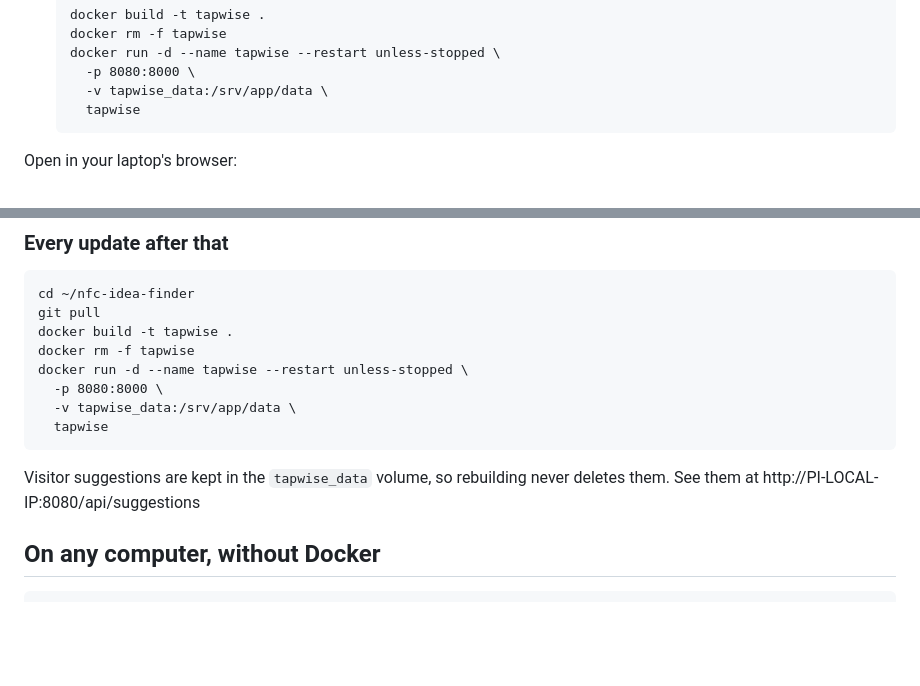
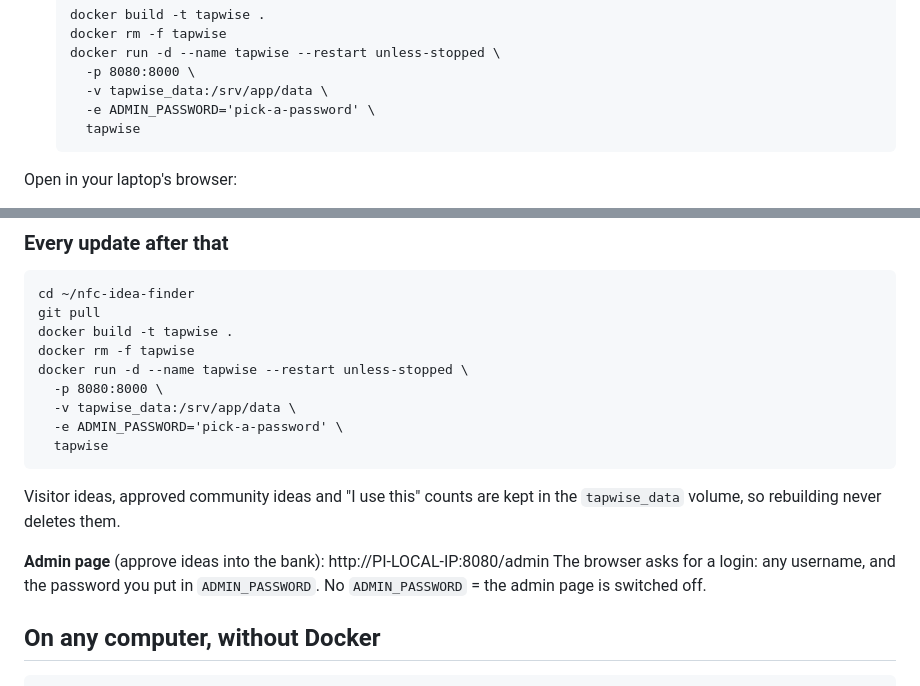
Before and after one commit to Javimetro/nfc-idea-finder, a Markdown page: RUN.md, 2 parts joined by grey strips. Drawn GitHub-style; blank space fills up the shorter version.

```diff
--- a/RUN.md
+++ b/RUN.md
@@ -26,6 +26,7 @@
        docker run -d --name tapwise --restart unless-stopped \
          -p 8080:8000 \
          -v tapwise_data:/srv/app/data \
+         -e ADMIN_PASSWORD='pick-a-password' \
          tapwise
 
 Open in your laptop's browser:
@@ -42,10 +43,15 @@ Open in your laptop's browser:
     docker run -d --name tapwise --restart unless-stopped \
       -p 8080:8000 \
       -v tapwise_data:/srv/app/data \
+      -e ADMIN_PASSWORD='pick-a-password' \
       tapwise
 
-Visitor suggestions are kept in the `tapwise_data` volume, so rebuilding never deletes them.
-See them at http://PI-LOCAL-IP:8080/api/suggestions
+Visitor ideas, approved community ideas and "I use this" counts are kept in the `tapwise_data` volume,
+so rebuilding never deletes them.
+
+**Admin page** (approve ideas into the bank): http://PI-LOCAL-IP:8080/admin
+The browser asks for a login: any username, and the password you put in `ADMIN_PASSWORD`.
+No `ADMIN_PASSWORD` = the admin page is switched off.
 
 ## On any computer, without Docker
 
```
Also changed, not shown: PROJECT_LOG.md (+25 -2 lines), docs/img/28-bank-home.png (added), docs/img/29-bank-browse.png (added), docs/img/30-admin.png (added), 7 other files.
